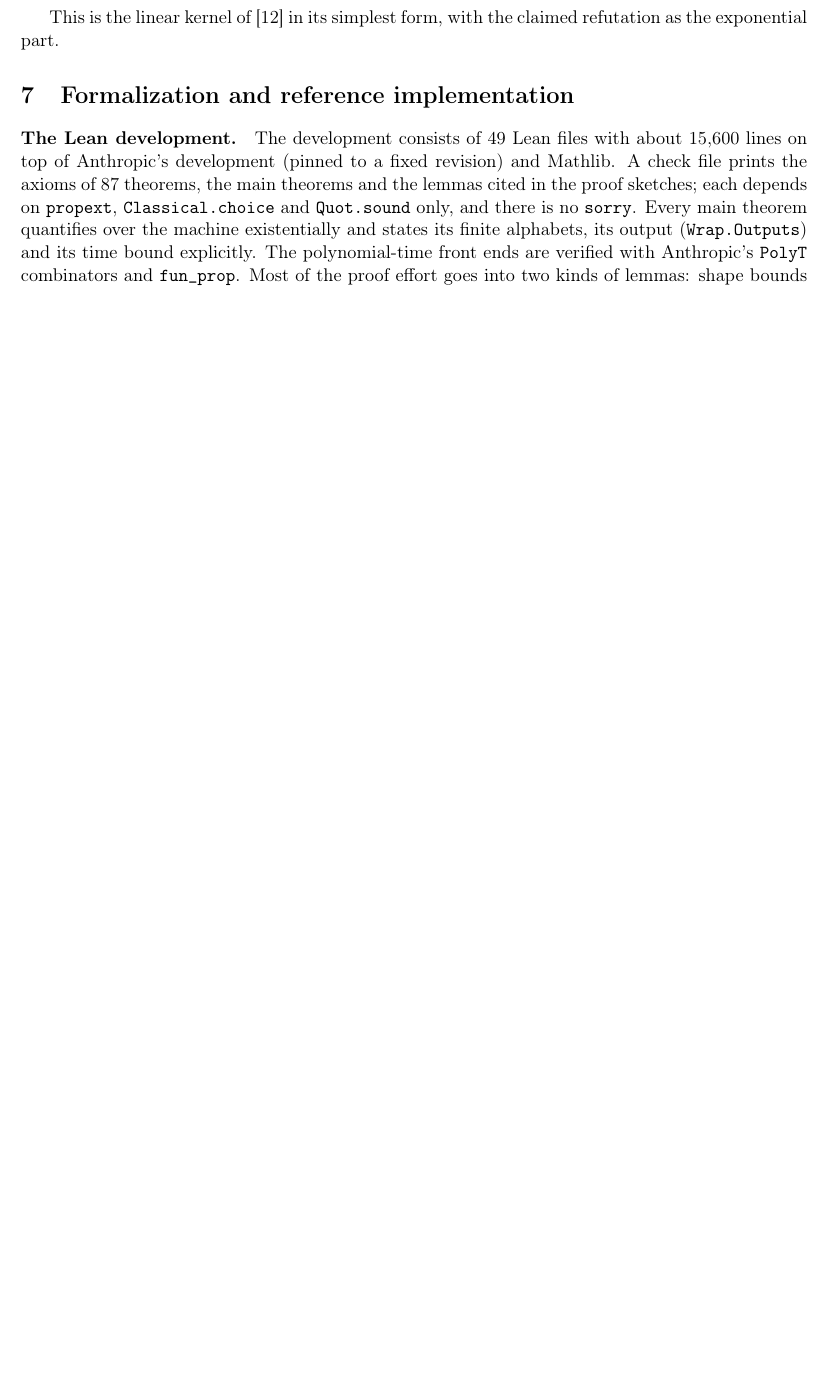
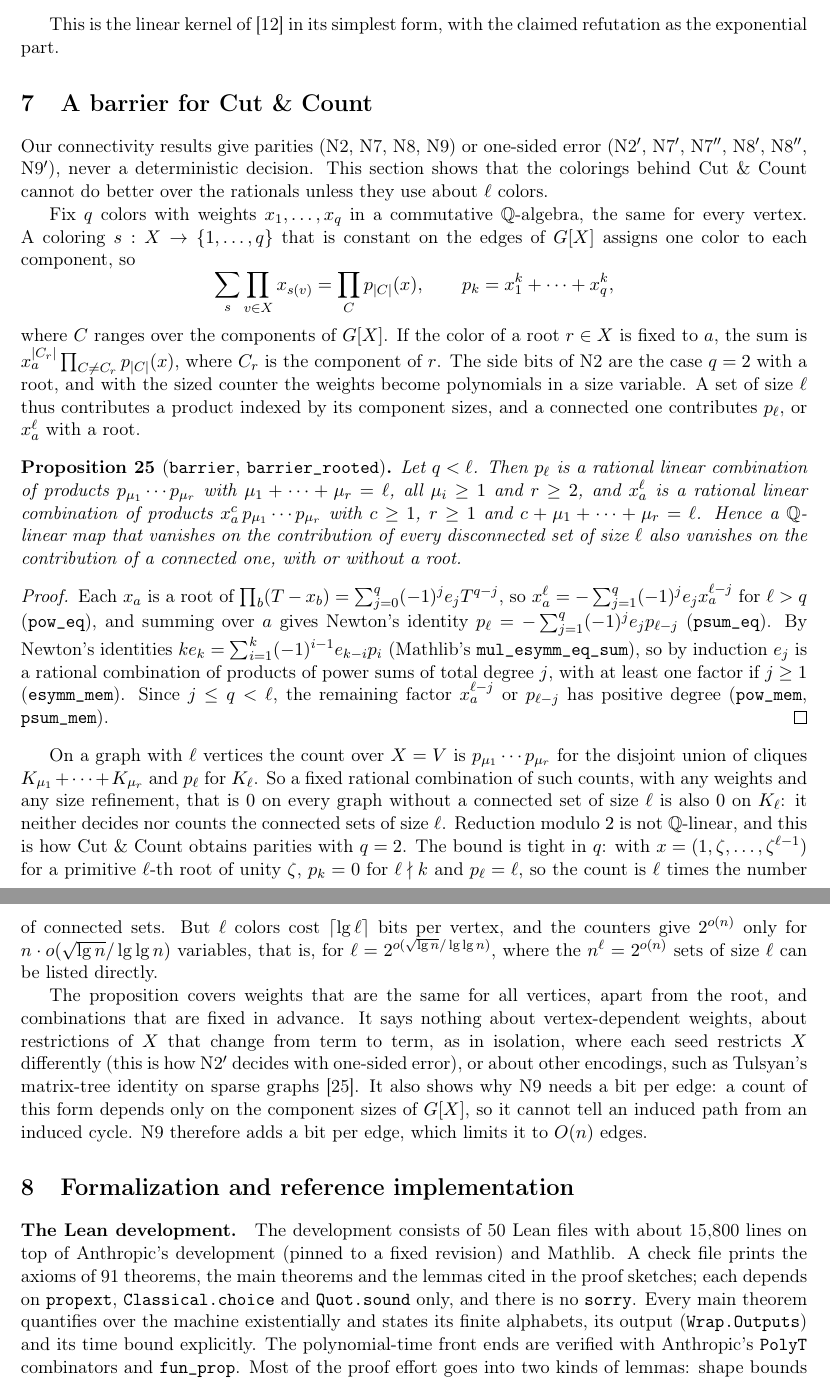
Before and after one commit to ssenge/eth-corollaries, a LaTeX paper (paper/eth-corollaries.tex): part of page 16 of 19 before the commit and two parts of pages 16 and 17 of 20 after it, the two joined at a grey line, cut so that both start at the same text, the shorter picture padded with empty space. Compiled offline with pdfLaTeX.

Commit message:
Barrier: Cut & Count with q < l colors cannot separate connected sets over the rationals
Newton's identities and Vieta's formulas (Mathlib) show that for l > q the contribution of a
connected set of size l is a rational combination of those of disconnected sets, with or without
a root (EthCor.Barrier.barrier, barrier_rooted). Paper section, README section, NOTES log,
Python test of the colorings-to-power-sums step. 91 theorems, standard axioms.

```diff
--- a/paper/eth-corollaries.tex
+++ b/paper/eth-corollaries.tex
@@ -10,6 +10,7 @@
 \newtheorem{theorem}{Theorem}
 \newtheorem{lemma}[theorem]{Lemma}
 \newtheorem{corollary}[theorem]{Corollary}
+\newtheorem{proposition}[theorem]{Proposition}
 \theoremstyle{remark}
 \newtheorem{remark}[theorem]{Remark}
 
@@ -943,11 +952,70 @@ This is the linear kernel of~\cite{DFFPR06} in its simplest form, with the claim
 exponential part.
 
 %======================================================================
+\section{A barrier for Cut \& Count}\label{sec:barrier}
+
+Our connectivity results give parities (N2, N7, N8, N9) or one-sided error (N2$'$, N7$'$, N7$''$,
+N8$'$, N8$''$, N9$'$), never a deterministic decision. This section shows that the colorings behind
+Cut \& Count cannot do better over the rationals unless they use about $\ell$ colors.
+
+Fix $q$ colors with weights $x_1,\dots,x_q$ in a commutative $\mathbb Q$-algebra, the same for every
+vertex. A coloring $s:X\to\{1,\dots,q\}$ that is constant on the edges of $G[X]$ assigns one color
+to each component, so
+\[
+\sum_s\prod_{v\in X}x_{s(v)}=\prod_{C}p_{|C|}(x),\qquad p_k=x_1^k+\dots+x_q^k,
+\]
+where $C$ ranges over the components of $G[X]$. If the color of a root $r\in X$ is fixed to $a$, the
+sum is $x_a^{|C_r|}\prod_{C\ne C_r}p_{|C|}(x)$, where $C_r$ is the component of~$r$. The side bits of
+N2 are the case $q=2$ with a root, and with the sized counter the weights become polynomials in a
+size variable. A set of size $\ell$ thus contributes a product indexed by its component sizes, and a
+connected one contributes $p_\ell$, or $x_a^\ell$ with a root.
+
+\begin{proposition}[\lean{barrier}, \lean{barrier_rooted}]\label{prop:barrier}
+Let $q<\ell$. Then $p_\ell$ is a rational linear combination of products $p_{\mu_1}\cdots p_{\mu_r}$
+with $\mu_1+\dots+\mu_r=\ell$, all $\mu_i\ge1$ and $r\ge2$, and $x_a^\ell$ is a rational linear
+combination of products $x_a^c\,p_{\mu_1}\cdots p_{\mu_r}$ with $c\ge1$, $r\ge1$ and
+$c+\mu_1+\dots+\mu_r=\ell$. Hence a $\mathbb Q$-linear map that vanishes on the contribution of
+every disconnected set of size $\ell$ also vanishes on the contribution of a connected one, with or
+without a root.
+\end{proposition}
+
+\begin{proof}
+Each $x_a$ is a root of $\prod_b(T-x_b)=\sum_{j=0}^q(-1)^je_jT^{q-j}$, so
+$x_a^\ell=-\sum_{j=1}^q(-1)^je_jx_a^{\ell-j}$ for $\ell>q$ (\lean{pow_eq}), and summing over $a$
+gives Newton's identity $p_\ell=-\sum_{j=1}^q(-1)^je_jp_{\ell-j}$ (\lean{psum_eq}). By Newton's
+identities $ke_k=\sum_{i=1}^k(-1)^{i-1}e_{k-i}p_i$ (Mathlib's \lean{mul_esymm_eq_sum}), so by
+induction $e_j$ is a rational combination of products of power sums of total degree $j$, with at
+least one factor if $j\ge1$ (\lean{esymm_mem}). Since $j\le q<\ell$, the remaining factor
+$x_a^{\ell-j}$ or $p_{\ell-j}$ has positive degree (\lean{pow_mem}, \lean{psum_mem}).
+\end{proof}
+
+On a graph with $\ell$ vertices the count over $X=V$ is $p_{\mu_1}\cdots p_{\mu_r}$ for the disjoint
+union of cliques $K_{\mu_1}+\dots+K_{\mu_r}$ and $p_\ell$ for $K_\ell$. So a fixed rational
+combination of such counts, with any weights and any size refinement, that is $0$ on every graph
+without a connected set of size $\ell$ is also $0$ on $K_\ell$: it neither decides nor counts the
+connected sets of size $\ell$. Reduction modulo $2$ is not $\mathbb Q$-linear, and this is how Cut \&
+Count obtains parities with $q=2$. The bound is tight in $q$: with $x=(1,\zeta,\dots,\zeta^{\ell-1})$
+for a primitive $\ell$-th root of unity $\zeta$, $p_k=0$ for $\ell\nmid k$ and $p_\ell=\ell$, so the
+count is $\ell$ times the number of connected sets. But $\ell$ colors cost $\lceil\lg\ell\rceil$ bits
+per vertex, and the counters give $2^{o(n)}$ only for $n\cdot o(\sqrt{\lg n}/\lg\lg n)$ variables,
+that is, for $\ell=2^{o(\sqrt{\lg n}/\lg\lg n)}$, where the $n^\ell=2^{o(n)}$ sets of size $\ell$ can
+be listed directly.
+
+The proposition covers weights that are the same for all vertices, apart from the root, and
+combinations that are fixed in advance. It says nothing about vertex-dependent weights, about
+restrictions of $X$ that change from term to term, as in isolation, where each seed restricts $X$
+differently (this is how N2$'$ decides with one-sided error), or about other encodings, such as
+Tulsyan's matrix-tree identity on sparse graphs~\cite{Tul26}. It also shows why N9 needs a bit per
+edge: a count of this form depends only on the component sizes of $G[X]$, so it cannot tell an
+induced path from an induced cycle. N9 therefore adds a bit per edge, which limits it to $O(n)$
+edges.
+
+%======================================================================
 \section{Formalization and reference implementation}\label{sec:formal}
 
-\paragraph{The Lean development.} The development consists of 49 Lean files with about 15{,}600
+\paragraph{The Lean development.} The development consists of 50 Lean files with about 15{,}800
 lines on top of Anthropic's development (pinned to a fixed revision) and Mathlib. A check file prints
-the axioms of 87 theorems, the main theorems and the lemmas cited in the proof sketches; each depends on \lean{propext}, \lean{Classical.choice} and
+the axioms of 91 theorems, the main theorems and the lemmas cited in the proof sketches; each depends on \lean{propext}, \lean{Classical.choice} and
 \lean{Quot.sound} only, and there is no \lean{sorry}. Every main theorem quantifies over the
 machine existentially and states its finite alphabets, its output (\lean{Wrap.Outputs}) and its
 time bound explicitly. The polynomial-time front ends are verified with Anthropic's \lean{PolyT}
```
Also changed, not shown: NOTES.md (+24 -0 lines), README.md, paper/eth-corollaries.pdf, paper/eth-corollaries.tex (20 more changed lines), 4 other files.
